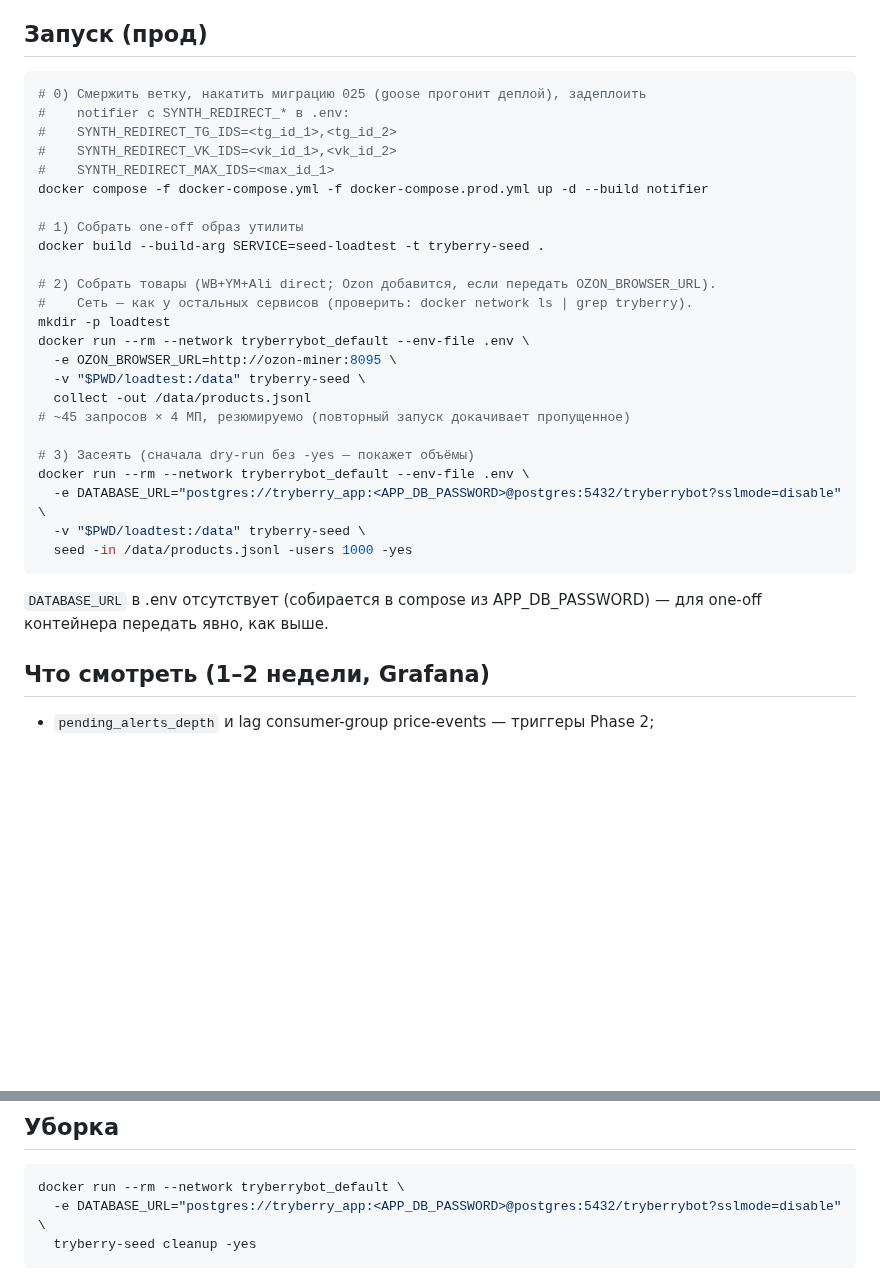
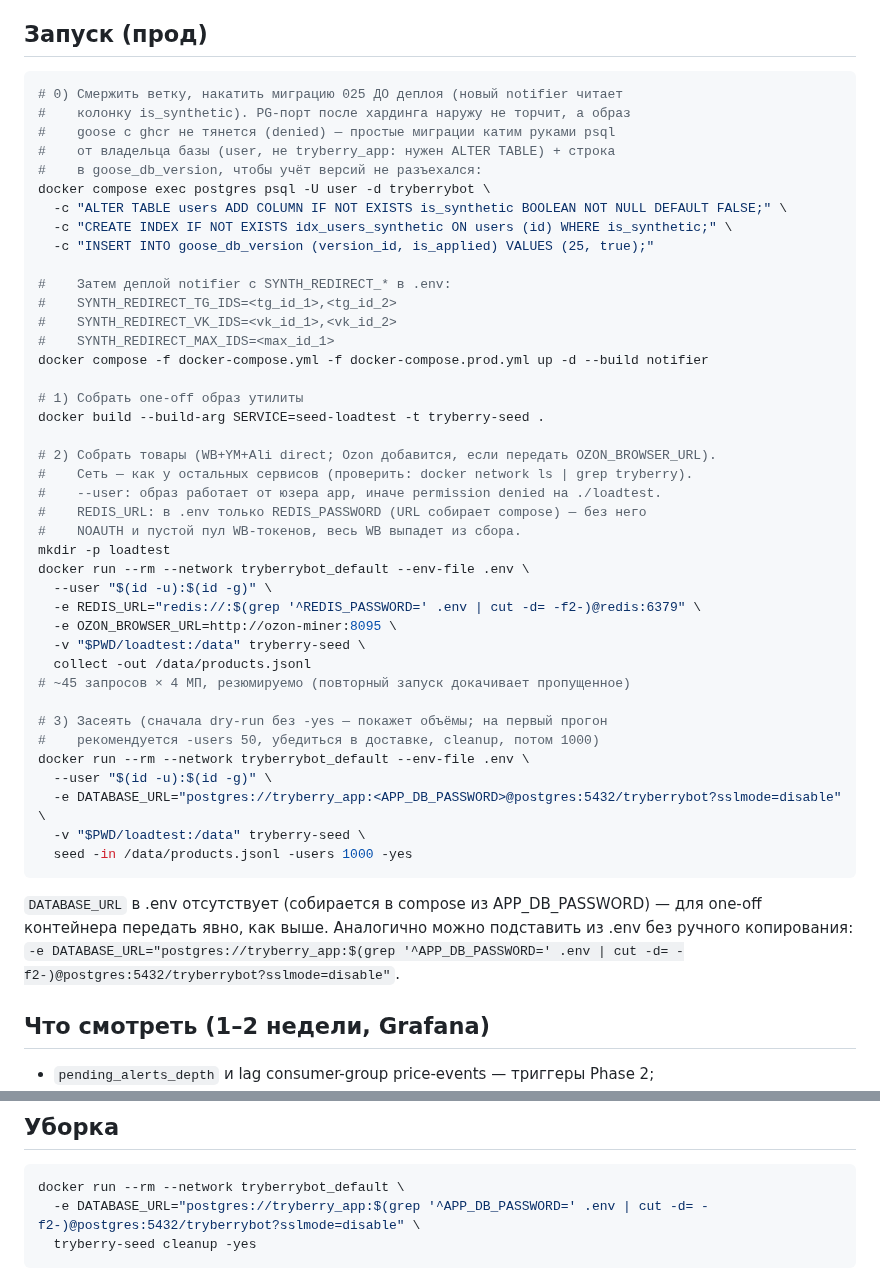
Before and after one commit to KosovAndrey/tryberry, a Markdown page: docs/LOAD-TEST-SYNTHETIC.md, 2 parts joined by grey strips. Drawn GitHub-style; blank space fills up the shorter version.

Commit message:
docs(loadtest): рабочие команды раннбука — миграция руками psql, --user и REDIS_URL для one-off контейнера
Co-Authored-By: Claude Fable 5 <noreply@anthropic.com>
Claude-Session: https://claude.ai/code/session_0165SLmei9vCCaPwZeKyfyzc

````diff
--- a/docs/LOAD-TEST-SYNTHETIC.md
+++ b/docs/LOAD-TEST-SYNTHETIC.md
@@ -55,8 +55,17 @@
 ## Запуск (прод)
 
 ```bash
-# 0) Смержить ветку, накатить миграцию 025 (goose прогонит деплой), задеплоить
-#    notifier с SYNTH_REDIRECT_* в .env:
+# 0) Смержить ветку, накатить миграцию 025 ДО деплоя (новый notifier читает
+#    колонку is_synthetic). PG-порт после хардинга наружу не торчит, а образ
+#    goose с ghcr не тянется (denied) — простые миграции катим руками psql
+#    от владельца базы (user, не tryberry_app: нужен ALTER TABLE) + строка
+#    в goose_db_version, чтобы учёт версий не разъехался:
+docker compose exec postgres psql -U user -d tryberrybot \
+  -c "ALTER TABLE users ADD COLUMN IF NOT EXISTS is_synthetic BOOLEAN NOT NULL DEFAULT FALSE;" \
+  -c "CREATE INDEX IF NOT EXISTS idx_users_synthetic ON users (id) WHERE is_synthetic;" \
+  -c "INSERT INTO goose_db_version (version_id, is_applied) VALUES (25, true);"
+
+#    Затем деплой notifier с SYNTH_REDIRECT_* в .env:
 #    SYNTH_REDIRECT_TG_IDS=<tg_id_1>,<tg_id_2>
 #    SYNTH_REDIRECT_VK_IDS=<vk_id_1>,<vk_id_2>
 #    SYNTH_REDIRECT_MAX_IDS=<max_id_1>
@@ -67,22 +76,31 @@ docker build --build-arg SERVICE=seed-loadtest -t tryberry-seed .
 
 # 2) Собрать товары (WB+YM+Ali direct; Ozon добавится, если передать OZON_BROWSER_URL).
 #    Сеть — как у остальных сервисов (проверить: docker network ls | grep tryberry).
+#    --user: образ работает от юзера app, иначе permission denied на ./loadtest.
+#    REDIS_URL: в .env только REDIS_PASSWORD (URL собирает compose) — без него
+#    NOAUTH и пустой пул WB-токенов, весь WB выпадет из сбора.
 mkdir -p loadtest
 docker run --rm --network tryberrybot_default --env-file .env \
+  --user "$(id -u):$(id -g)" \
+  -e REDIS_URL="redis://:$(grep '^REDIS_PASSWORD=' .env | cut -d= -f2-)@redis:6379" \
   -e OZON_BROWSER_URL=http://ozon-miner:8095 \
   -v "$PWD/loadtest:/data" tryberry-seed \
   collect -out /data/products.jsonl
 # ~45 запросов × 4 МП, резюмируемо (повторный запуск докачивает пропущенное)
 
-# 3) Засеять (сначала dry-run без -yes — покажет объёмы)
+# 3) Засеять (сначала dry-run без -yes — покажет объёмы; на первый прогон
+#    рекомендуется -users 50, убедиться в доставке, cleanup, потом 1000)
 docker run --rm --network tryberrybot_default --env-file .env \
+  --user "$(id -u):$(id -g)" \
   -e DATABASE_URL="postgres://tryberry_app:<APP_DB_PASSWORD>@postgres:5432/tryberrybot?sslmode=disable" \
   -v "$PWD/loadtest:/data" tryberry-seed \
   seed -in /data/products.jsonl -users 1000 -yes
 ```
 
 `DATABASE_URL` в .env отсутствует (собирается в compose из APP_DB_PASSWORD) —
-для one-off контейнера передать явно, как выше.
+для one-off контейнера передать явно, как выше. Аналогично можно подставить
+из .env без ручного копирования:
+`-e DATABASE_URL="postgres://tryberry_app:$(grep '^APP_DB_PASSWORD=' .env | cut -d= -f2-)@postgres:5432/tryberrybot?sslmode=disable"`.
 
 ## Что смотреть (1–2 недели, Grafana)
 
@@ -100,7 +118,7 @@ docker run --rm --network tryberrybot_default --env-file .env \
 
 ```bash
 docker run --rm --network tryberrybot_default \
-  -e DATABASE_URL="postgres://tryberry_app:<APP_DB_PASSWORD>@postgres:5432/tryberrybot?sslmode=disable" \
+  -e DATABASE_URL="postgres://tryberry_app:$(grep '^APP_DB_PASSWORD=' .env | cut -d= -f2-)@postgres:5432/tryberrybot?sslmode=disable" \
   tryberry-seed cleanup -yes
 ```
 
````
